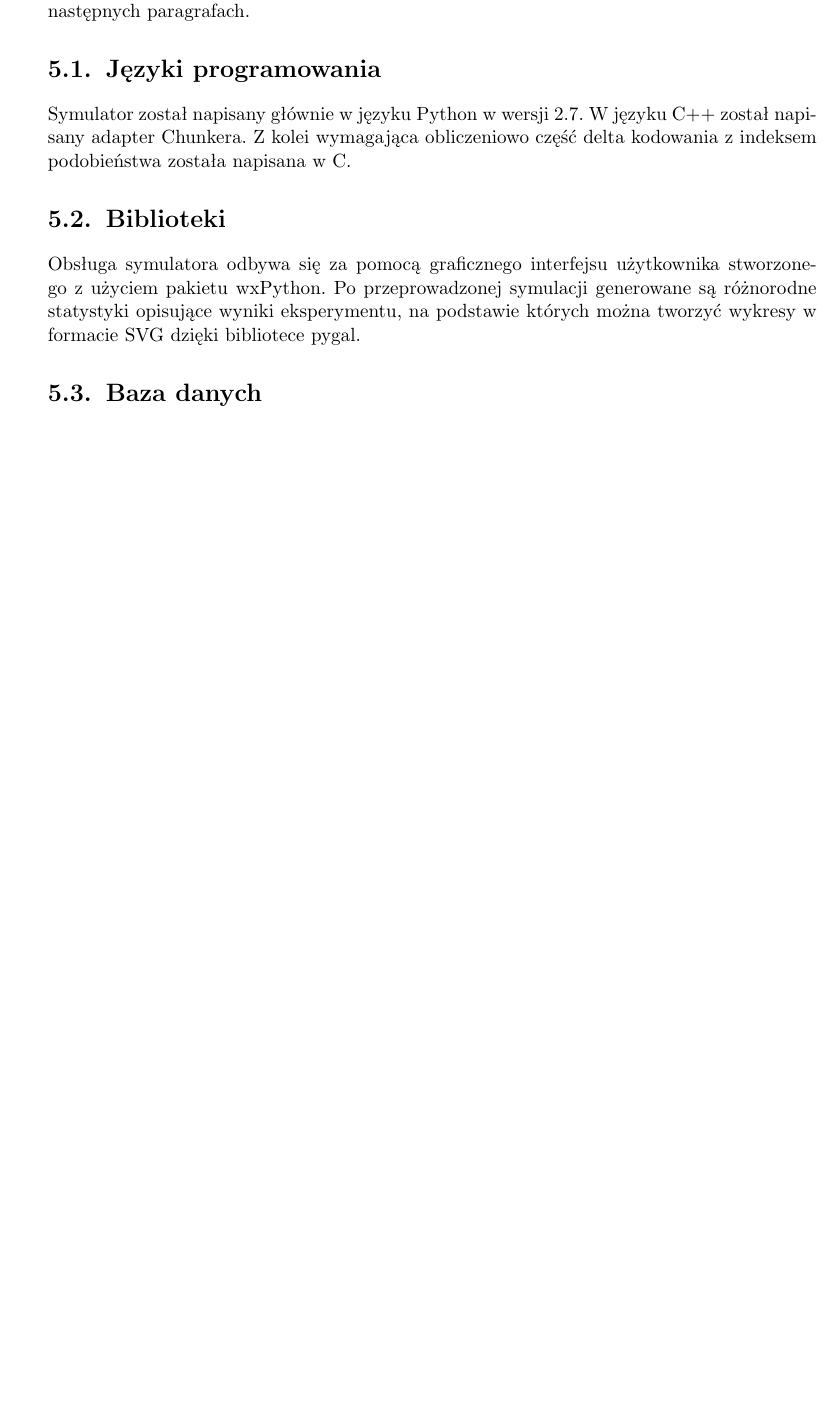
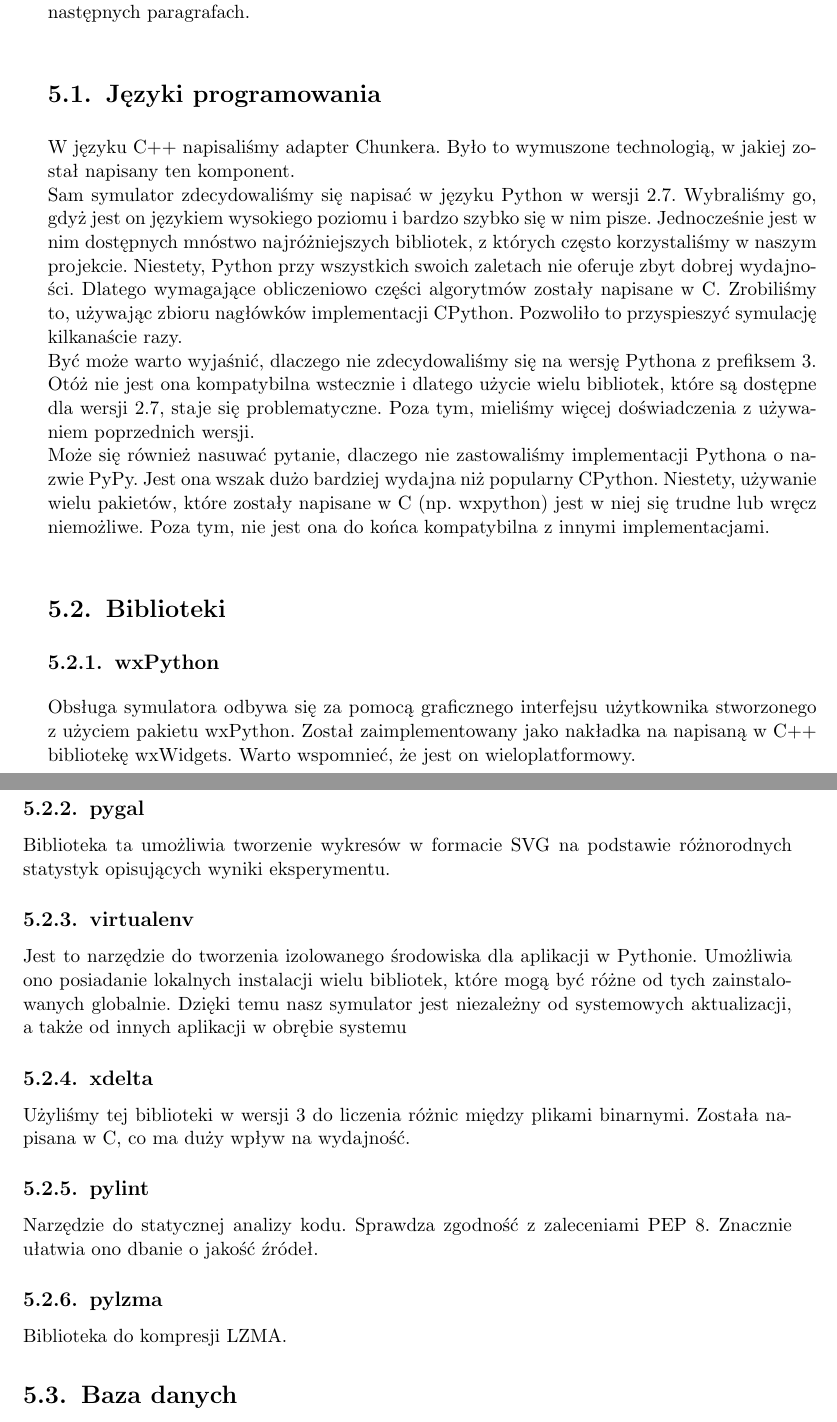
Before and after one commit to zpp-2014-15/deltacompression, a LaTeX thesis (thesis/thesis.tex): part of page 23 of 37 before the commit and two parts of pages 23 and 24 of 37 after it, the two joined at a grey line, cut so that both start at the same text, the shorter picture padded with empty space. Compiled offline with pdfLaTeX; the source files are stored in an older character set and shown here as Unicode.

Commit message:
Updated technologies

```diff
--- a/thesis/thesis.tex
+++ b/thesis/thesis.tex
@@ -315,10 +315,45 @@
 Ich wybór ma wpływ na wydajność, łatwość pisania kodu, dostępność bibliotek (w przypadku języka programowania).
 Podobnie było w przypadku symulatora, co zostanie pokazane w następnych paragrafach.
 \section{Języki programowania}
-Symulator został napisany głównie w języku Python w wersji 2.7. W języku C++ został napisany adapter Chunkera. Z kolei wymagająca obliczeniowo część delta kodowania z indeksem podobieństwa została napisana w C.
-
+W języku C++ napisaliśmy adapter Chunkera.
+Było to wymuszone technologią, w jakiej został napisany ten komponent.
+\\*
+Sam symulator zdecydowaliśmy się napisać w języku Python w wersji 2.7.
+Wybraliśmy go, gdyż jest on językiem wysokiego poziomu i bardzo szybko się w nim pisze.
+Jednocześnie jest w nim dostępnych mnóstwo najróżniejszych bibliotek, z których często korzystaliśmy w naszym projekcie.
+Niestety, Python przy wszystkich swoich zaletach nie oferuje zbyt dobrej wydajności.
+Dlatego wymagające obliczeniowo części algorytmów zostały napisane w C.
+Zrobiliśmy to, używając zbioru nagłówków implementacji CPython.
+Pozwoliło to przyspieszyć symulację kilkanaście razy.
+\\*
+Być może warto wyjaśnić, dlaczego nie zdecydowaliśmy się na wersję Pythona z prefiksem 3.
+Otóż nie jest ona kompatybilna wstecznie i dlatego użycie wielu bibliotek, które są dostępne dla wersji 2.7, staje się problematyczne.
+Poza tym, mieliśmy więcej doświadczenia z używaniem poprzednich wersji.
+\\*
+Może się również nasuwać pytanie, dlaczego nie zastowaliśmy implementacji Pythona o nazwie PyPy.
+Jest ona wszak dużo bardziej wydajna niż popularny CPython.
+Niestety, używanie wielu pakietów, które zostały napisane w C (np. wxpython) jest w niej się trudne lub wręcz niemożliwe.
+Poza tym, nie jest ona do końca kompatybilna z innymi implementacjami.
 \section{Biblioteki}
-Obsługa symulatora odbywa się za pomocą graficznego interfejsu użytkownika stworzonego z użyciem pakietu wxPython. Po przeprowadzonej symulacji generowane są różnorodne statystyki opisujące wyniki eksperymentu, na podstawie których można tworzyć wykresy w formacie SVG dzięki bibliotece pygal.
+\subsection{wxPython}
+Obsługa symulatora odbywa się za pomocą graficznego interfejsu użytkownika stworzonego z użyciem pakietu wxPython.
+Został zaimplementowany jako nakładka na napisaną w C++ bibliotekę wxWidgets.
+Warto wspomnieć, że jest on wieloplatformowy.
+\subsection{pygal}
+Biblioteka ta umożliwia tworzenie wykresów w formacie SVG na podstawie różnorodnych statystyk opisujących wyniki eksperymentu.
+\subsection{virtualenv}
+Jest to narzędzie do tworzenia izolowanego środowiska dla aplikacji w Pythonie.
+Umożliwia ono posiadanie lokalnych instalacji wielu bibliotek, które mogą być różne od tych zainstalowanych globalnie.
+Dzięki temu nasz symulator jest niezależny od systemowych aktualizacji, a także od innych aplikacji w obrębie systemu
+\subsection{xdelta}
+Użyliśmy tej biblioteki w wersji 3 do liczenia różnic między plikami binarnymi.
+Została napisana w C, co ma duży wpływ na wydajność.
+\subsection{pylint}
+Narzędzie do statycznej analizy kodu.
+Sprawdza zgodność z zaleceniami PEP 8.
+Znacznie ułatwia ono dbanie o jakość źródeł.
+\subsection{pylzma}
+Biblioteka do kompresji LZMA.
 
 \section{Baza danych}
 Wybraliśmy LevelDB, jest to nierelacyjna baza danych, która umożliwia efektywne przechowywanie danych typu klucz-wartość. W naszym przypadku ma miejsce odwzorowanie wartości funkcji skrótu w odpowiadający jej blok. Zastosowanie bazy danych pozwoliło nam na wykonywanie eksperymentów, których rozmiar danych wejściowych przekraczał wielokrotnie rozmiar pamięci RAM. Dzięki temu mogliśmy sprawdzić jak zachowują się algorytmy dla znacznie większych danych.
```
